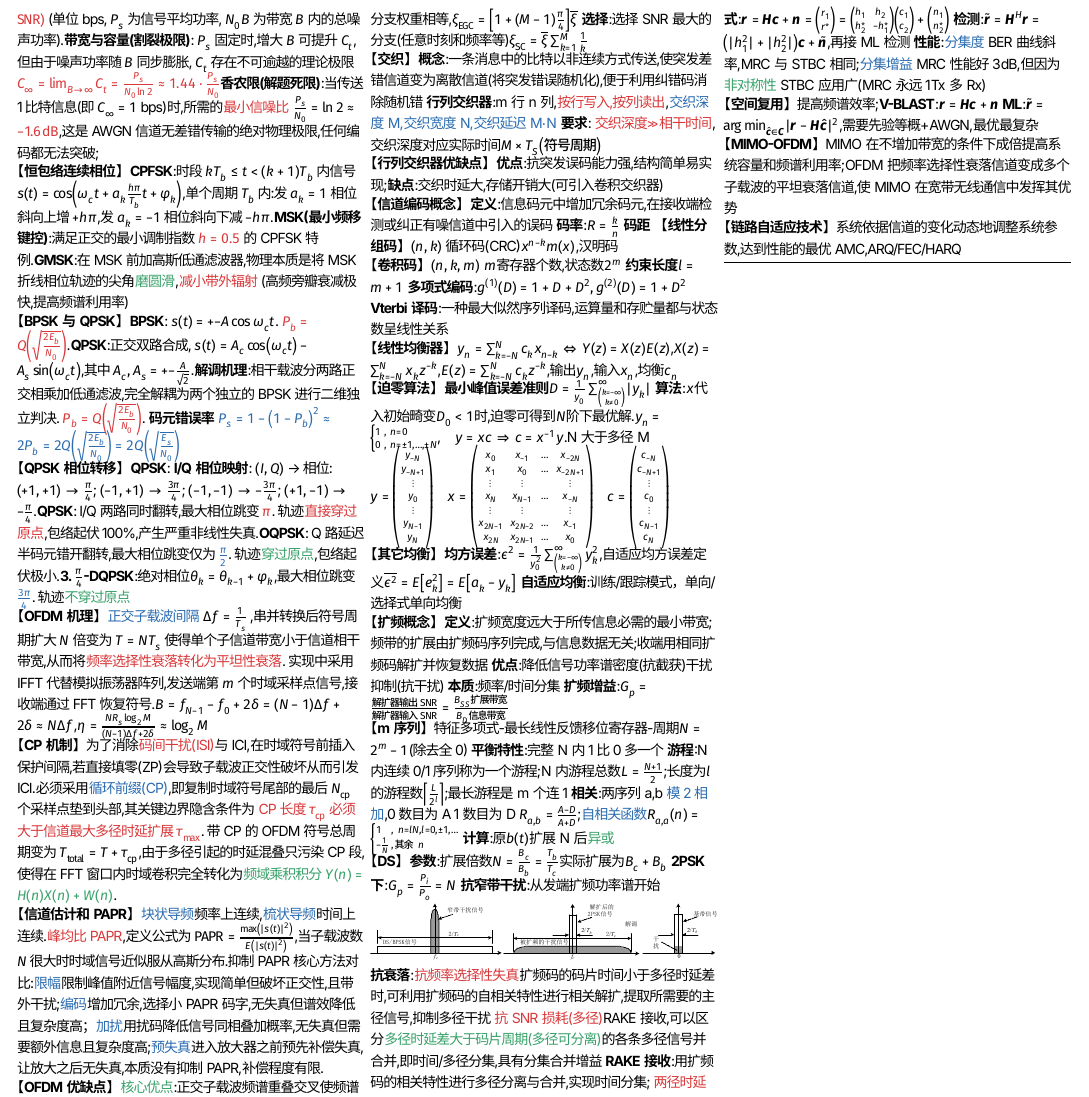
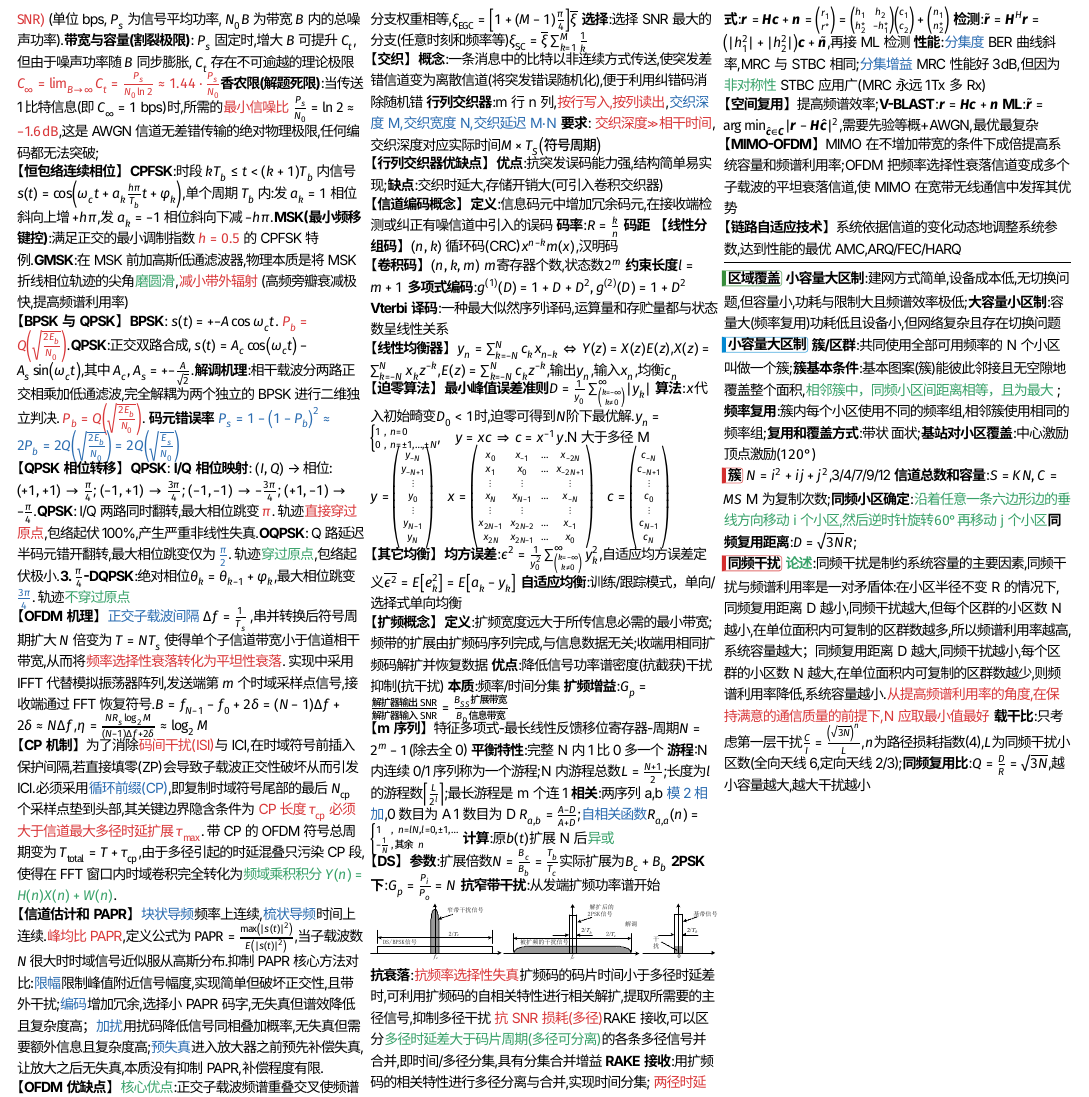
Before and after one commit to huanganonon/UESTC-OnePage, a Typst document (communication.typ): part of page 2 of 2, cut so that both start at the same text. The pictures show the PDF file communication.pdf that the author committed with the source.

Commit message:
完成频率复用和蜂窝小区

```diff
--- a/communication.typ
+++ b/communication.typ
@@ -336,4 +336,12 @@
 
   #line(length: 100%, stroke: 0.5pt)
 
+  #kp-mix-box(clr-green,[区域覆盖]) *小容量大区制*:建网方式简单,设备成本低,无切换问题,但容量小,功耗与限制大且频谱效率极低;*大容量小区制*:容量大(频率复用)功耗低且设备小,但网络复杂且存在切换问题
+
+  #kp-mix-box(clr-blue,[小容量大区制]) *簇/区群*:共同使用全部可用频率的N个小区叫做一个簇;*簇基本条件*:基本图案(簇)能彼此邻接且无空隙地覆盖整个面积,#success([相邻簇中，同频小区间距离相等，且为最大]) ;*频率复用*:簇内每个小区使用不同的频率组,相邻簇使用相同的频率组;*复用和覆盖方式*:带状 面状;*基站对小区覆盖*:中心激励 顶点激励($120degree$)
+
+  #kp-mix-box(clr-red,[簇]) $N=i^2 + i j + j^2$,3/4/7/9/12 *信道总数和容量*:$S=K N,C=M S$ M为复制次数;*同频小区确定*:#success([沿着任意一条六边形边的垂线方向移动i个小区,然后逆时针旋转$60 degree$再移动j个小区]);*同频复用距离*:$D=sqrt(3 N)R$;
+
+  #kp-mix-box(clr-red,[同频干扰]) #success([*论述*]):同频干扰是制约系统容量的主要因素,同频干扰与频谱利用率是一对矛盾体:在小区半径不变R的情况下,同频复用距离D越小,同频干扰越大,但每个区群的小区数N越小,在单位面积内可复制的区群数越多,所以频谱利用率越高,系统容量越大；同频复用距离D越大,同频干扰越小,每个区群的小区数N越大,在单位面积内可复制的区群数越少,则频谱利用率降低,系统容量越小.#alert([从提高频谱利用率的角度,在保持满意的通信质量的前提下,N应取最小值最好]) *载干比*:只考虑第一层干扰$C/I = (sqrt(3 N))^n/L$,$n$为路径损耗指数(4),$L$为同频干扰小区数(全向天线6,定向天线2/3);*同频复用比*:$Q= D/R = sqrt(3N)$,越小容量越大,越大干扰越小
+
 ]
```
Also changed, not shown: communication.pdf.
